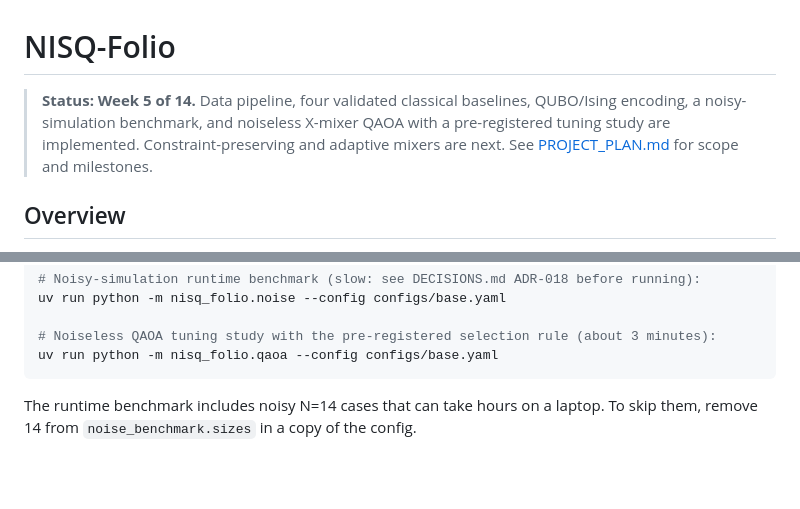
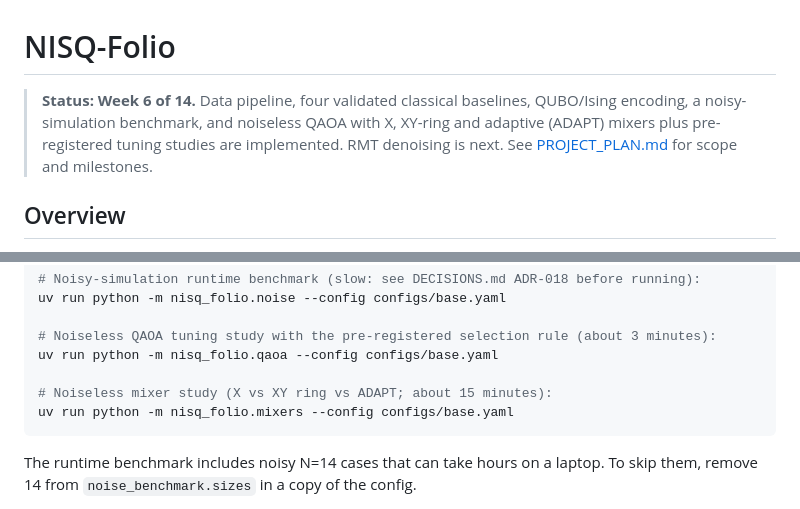
Before and after one commit to yuvi1469/nisq-folio, a Markdown page: README.md, 2 parts joined by grey strips. Drawn GitHub-style; blank space fills up the shorter version.

````diff
--- a/README.md
+++ b/README.md
@@ -1,8 +1,8 @@
 # NISQ-Folio
 
-> **Status: Week 5 of 14.** Data pipeline, four validated classical baselines, QUBO/Ising
-> encoding, a noisy-simulation benchmark, and noiseless X-mixer QAOA with a pre-registered tuning
-> study are implemented. Constraint-preserving and adaptive mixers are next. See [PROJECT_PLAN.md](PROJECT_PLAN.md) for scope and milestones.
+> **Status: Week 6 of 14.** Data pipeline, four validated classical baselines, QUBO/Ising
+> encoding, a noisy-simulation benchmark, and noiseless QAOA with X, XY-ring and adaptive (ADAPT)
+> mixers plus pre-registered tuning studies are implemented. RMT denoising is next. See [PROJECT_PLAN.md](PROJECT_PLAN.md) for scope and milestones.
 
 ## Overview
 
@@ -50,6 +50,9 @@ uv run python -m nisq_folio.noise --config configs/base.yaml
 
 # Noiseless QAOA tuning study with the pre-registered selection rule (about 3 minutes):
 uv run python -m nisq_folio.qaoa --config configs/base.yaml
+
+# Noiseless mixer study (X vs XY ring vs ADAPT; about 15 minutes):
+uv run python -m nisq_folio.mixers --config configs/base.yaml
 ```
 
 The runtime benchmark includes noisy N=14 cases that can take hours on a laptop. To skip them,
````
Also changed, not shown: DECISIONS.md (+46 -0 lines), PROJECT_PLAN.md (+1 -1 lines).
